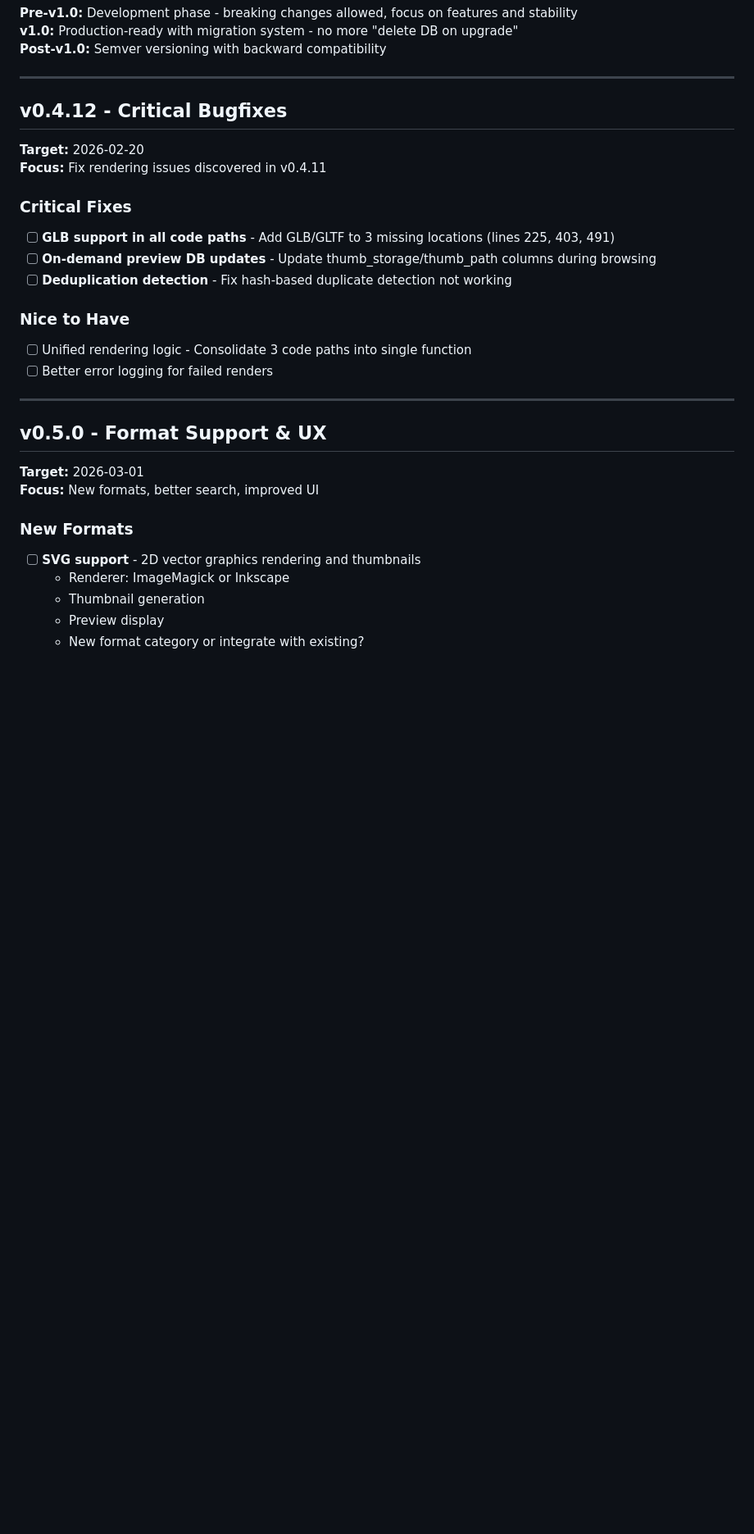
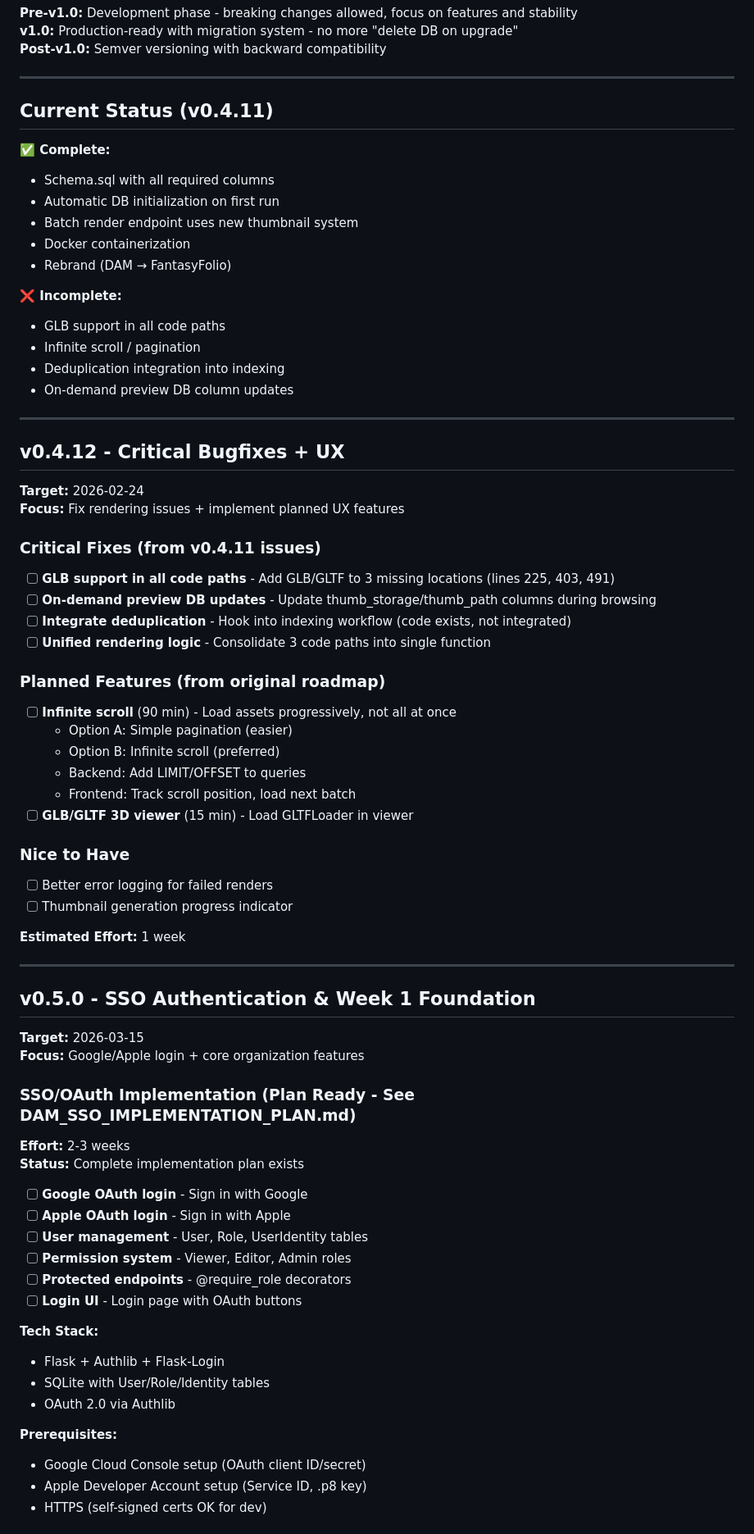
Before and after one commit to diminox-kullwinder/fantasyfolio, a Markdown page: docs/ROADMAP.md, the part around one of its changes. Shown at 82% size. GitHub-like rendering; blank space fills up the shorter version.

Commit message:
Update ROADMAP with corrected priorities - SSO in v0.5.0, infinite scroll in v0.4.12

```diff
--- a/docs/ROADMAP.md
+++ b/docs/ROADMAP.md
@@ -8,28 +8,71 @@
 
 ---
 
-## v0.4.12 - Critical Bugfixes
-**Target:** 2026-02-20
-**Focus:** Fix rendering issues discovered in v0.4.11
+## Current Status (v0.4.11)
 
-### Critical Fixes
-- [ ] **GLB support in all code paths** - Add GLB/GLTF to 3 missing locations (lines 225, 403, 491)
-- [ ] **On-demand preview DB updates** - Update thumb_storage/thumb_path columns during browsing
-- [ ] **Deduplication detection** - Fix hash-based duplicate detection not working
+**✅ Complete:**
+- Schema.sql with all required columns
+- Automatic DB initialization on first run
+- Batch render endpoint uses new thumbnail system
+- Docker containerization
+- Rebrand (DAM → FantasyFolio)
 
-### Nice to Have
-- [ ] Unified rendering logic - Consolidate 3 code paths into single function
-- [ ] Better error logging for failed renders
+**❌ Incomplete:**
+- GLB support in all code paths
+- Infinite scroll / pagination
+- Deduplication integration into indexing
+- On-demand preview DB column updates
 
 ---
 
-## v0.5.0 - Format Support & UX
-**Target:** 2026-03-01
-**Focus:** New formats, better search, improved UI
+## v0.4.12 - Critical Bugfixes + UX
+**Target:** 2026-02-24
+**Focus:** Fix rendering issues + implement planned UX features
 
-### New Formats
-- [ ] **SVG support** - 2D vector graphics rendering and thumbnails
-  - Renderer: ImageMagick or Inkscape
-  - Thumbnail generation
-  - Preview display
-  - New format category or integrate with existing?
+### Critical Fixes (from v0.4.11 issues)
+- [ ] **GLB support in all code paths** - Add GLB/GLTF to 3 missing locations (lines 225, 403, 491)
+- [ ] **On-demand preview DB updates** - Update thumb_storage/thumb_path columns during browsing
+- [ ] **Integrate deduplication** - Hook into indexing workflow (code exists, not integrated)
+- [ ] **Unified rendering logic** - Consolidate 3 code paths into single function
+
+### Planned Features (from original roadmap)
+- [ ] **Infinite scroll** (90 min) - Load assets progressively, not all at once
+  - Option A: Simple pagination (easier)
+  - Option B: Infinite scroll (preferred)
+  - Backend: Add LIMIT/OFFSET to queries
+  - Frontend: Track scroll position, load next batch
+- [ ] **GLB/GLTF 3D viewer** (15 min) - Load GLTFLoader in viewer
+
+### Nice to Have
+- [ ] Better error logging for failed renders
+- [ ] Thumbnail generation progress indicator
+
+**Estimated Effort:** 1 week
+
+---
+
+## v0.5.0 - SSO Authentication & Week 1 Foundation
+**Target:** 2026-03-15
+**Focus:** Google/Apple login + core organization features
+
+### SSO/OAuth Implementation (Plan Ready - See DAM_SSO_IMPLEMENTATION_PLAN.md)
+**Effort:** 2-3 weeks
+**Status:** Complete implementation plan exists
+
+- [ ] **Google OAuth login** - Sign in with Google
+- [ ] **Apple OAuth login** - Sign in with Apple
+- [ ] **User management** - User, Role, UserIdentity tables
+- [ ] **Permission system** - Viewer, Editor, Admin roles
+- [ ] **Protected endpoints** - @require_role decorators
+- [ ] **Login UI** - Login page with OAuth buttons
+
+**Tech Stack:**
+- Flask + Authlib + Flask-Login
+- SQLite with User/Role/Identity tables
+- OAuth 2.0 via Authlib
+
+**Prerequisites:**
+- Google Cloud Console setup (OAuth client ID/secret)
+- Apple Developer Account setup (Service ID, .p8 key)
+- HTTPS (self-signed certs OK for dev)
+
```
Also changed, not shown: other parts of docs/ROADMAP.md (+141 -67 lines).
